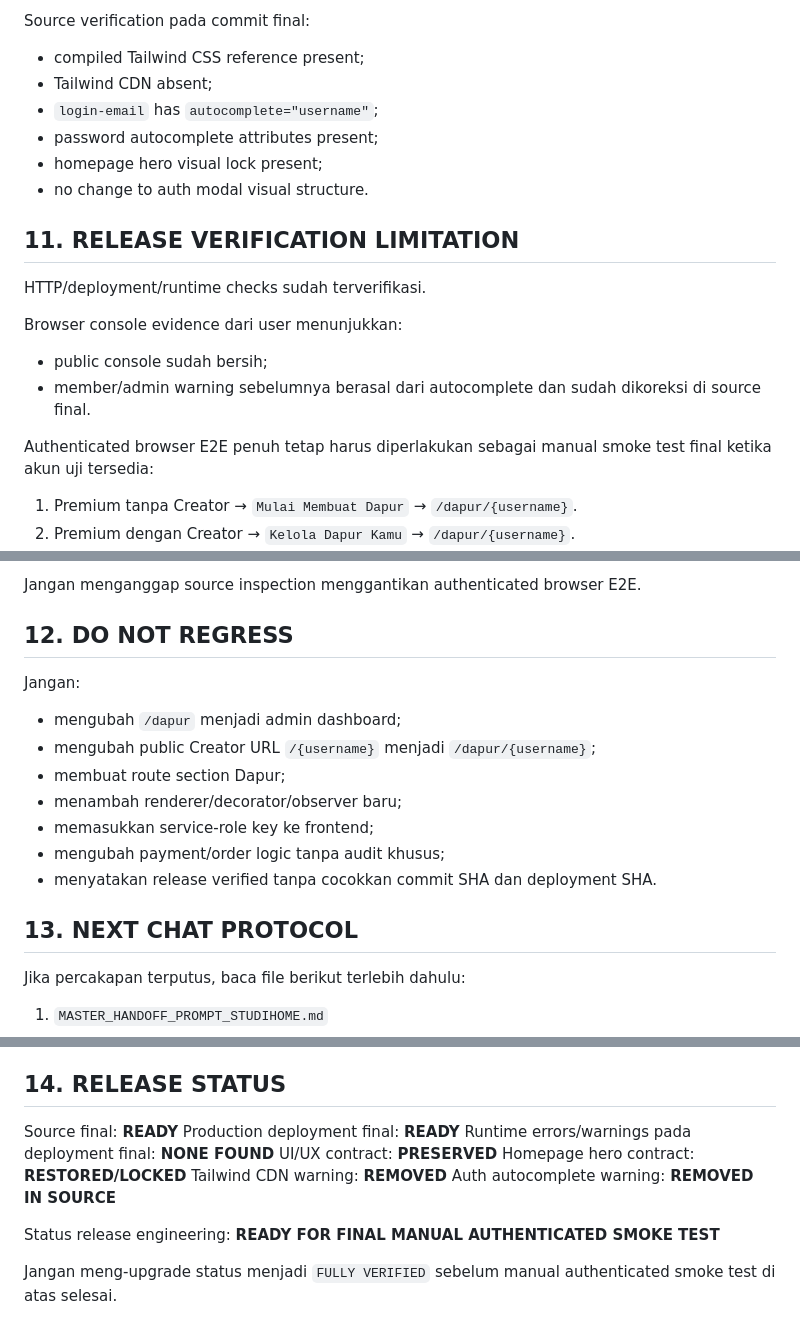
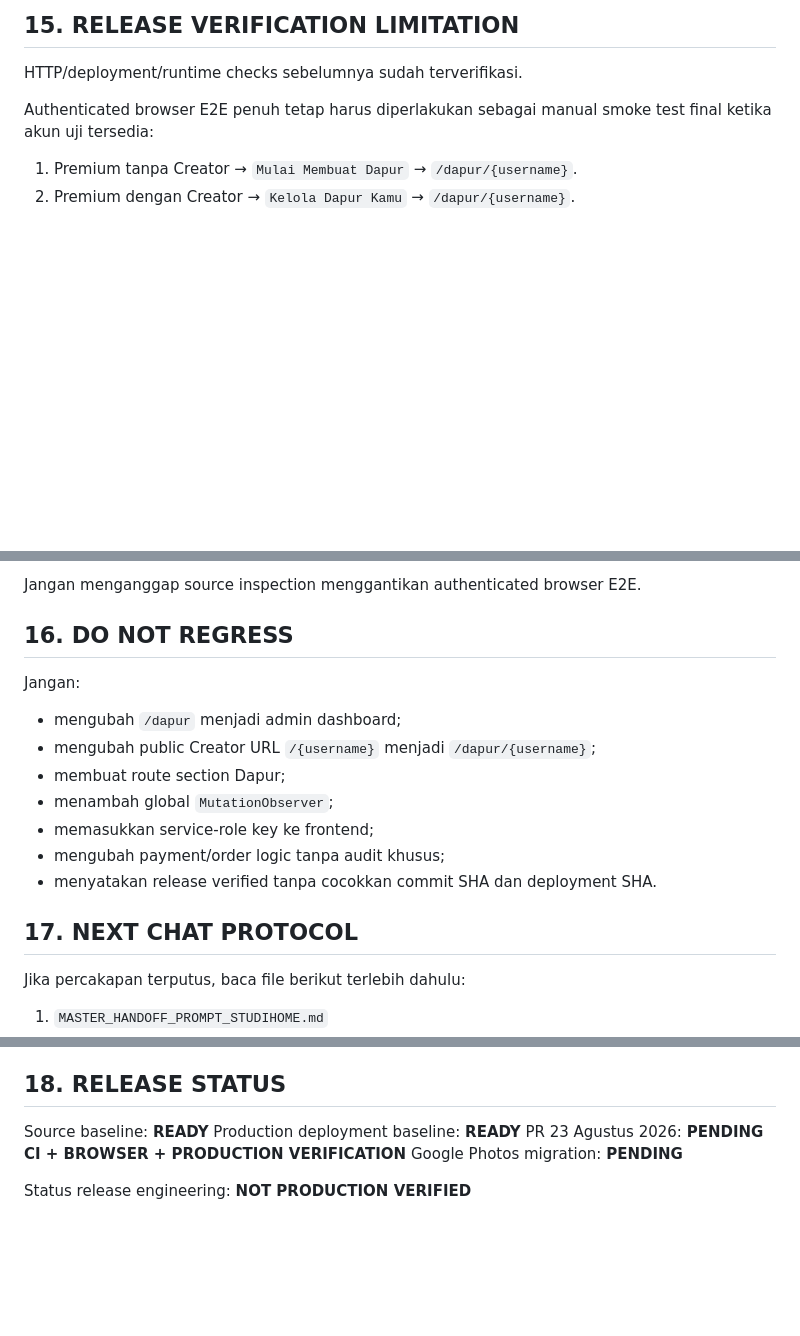
Before and after one commit to studihome/studihome-frontend, a Markdown page: RELEASE_HANDOFF_2026-08-17.md, 3 parts joined by grey strips. Rendered like a GitHub page; blank space fills up the shorter version.

```diff
--- a/RELEASE_HANDOFF_2026-08-17.md
+++ b/RELEASE_HANDOFF_2026-08-17.md
@@ -155,18 +207,6 @@ Latest runtime log check for this deployment:
 
-Source verification pada commit final:
-- compiled Tailwind CSS reference present;
-- Tailwind CDN absent;
-- `login-email` has `autocomplete="username"`;
-- password autocomplete attributes present;
-- homepage hero visual lock present;
-- no change to auth modal visual structure.
-
-## 11. RELEASE VERIFICATION LIMITATION
-HTTP/deployment/runtime checks sudah terverifikasi.
-
-Browser console evidence dari user menunjukkan:
-- public console sudah bersih;
-- member/admin warning sebelumnya berasal dari autocomplete dan sudah dikoreksi di source final.
+## 15. RELEASE VERIFICATION LIMITATION
+HTTP/deployment/runtime checks sebelumnya sudah terverifikasi.
 
 Authenticated browser E2E penuh tetap harus diperlakukan sebagai manual smoke test final ketika akun uji tersedia:
 1. Premium tanpa Creator → `Mulai Membuat Dapur` → `/dapur/{username}`.
@@ -180,17 +220,17 @@ Authenticated browser E2E penuh tetap harus diperlakukan sebagai manual smoke te
 
 Jangan menganggap source inspection menggantikan authenticated browser E2E.
 
-## 12. DO NOT REGRESS
+## 16. DO NOT REGRESS
 Jangan:
 - mengubah `/dapur` menjadi admin dashboard;
 - mengubah public Creator URL `/{username}` menjadi `/dapur/{username}`;
 - membuat route section Dapur;
-- menambah renderer/decorator/observer baru;
+- menambah global `MutationObserver`;
 - memasukkan service-role key ke frontend;
 - mengubah payment/order logic tanpa audit khusus;
 - menyatakan release verified tanpa cocokkan commit SHA dan deployment SHA.
 
-## 13. NEXT CHAT PROTOCOL
+## 17. NEXT CHAT PROTOCOL
 Jika percakapan terputus, baca file berikut terlebih dahulu:
 1. `MASTER_HANDOFF_PROMPT_STUDIHOME.md`
 2. `PROJECT_CONSTITUTION.md`
@@ -207,15 +247,10 @@ Kemudian:
 8. verify production;
 9. baru laporkan status.
 
-## 14. RELEASE STATUS
-Source final: **READY**
-Production deployment final: **READY**
-Runtime errors/warnings pada deployment final: **NONE FOUND**
-UI/UX contract: **PRESERVED**
-Homepage hero contract: **RESTORED/LOCKED**
-Tailwind CDN warning: **REMOVED**
-Auth autocomplete warning: **REMOVED IN SOURCE**
+## 18. RELEASE STATUS
+Source baseline: **READY**
+Production deployment baseline: **READY**
+PR 23 Agustus 2026: **PENDING CI + BROWSER + PRODUCTION VERIFICATION**
+Google Photos migration: **PENDING**
 
-Status release engineering: **READY FOR FINAL MANUAL AUTHENTICATED SMOKE TEST**
-
-Jangan meng-upgrade status menjadi `FULLY VERIFIED` sebelum manual authenticated smoke test di atas selesai.
+Status release engineering: **NOT PRODUCTION VERIFIED**
```
Also changed, not shown: other parts of RELEASE_HANDOFF_2026-08-17.md (+58 -6 lines).
